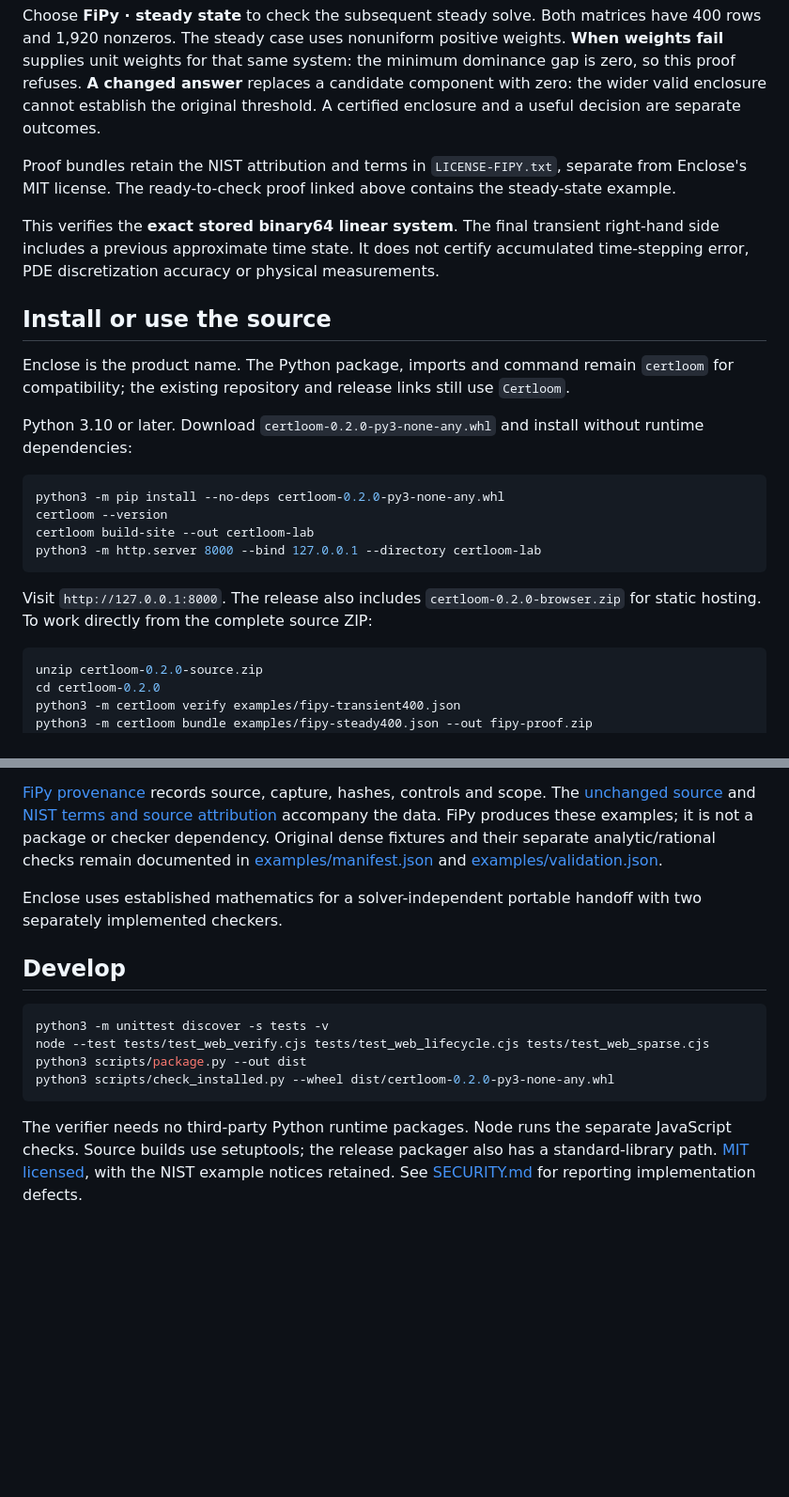
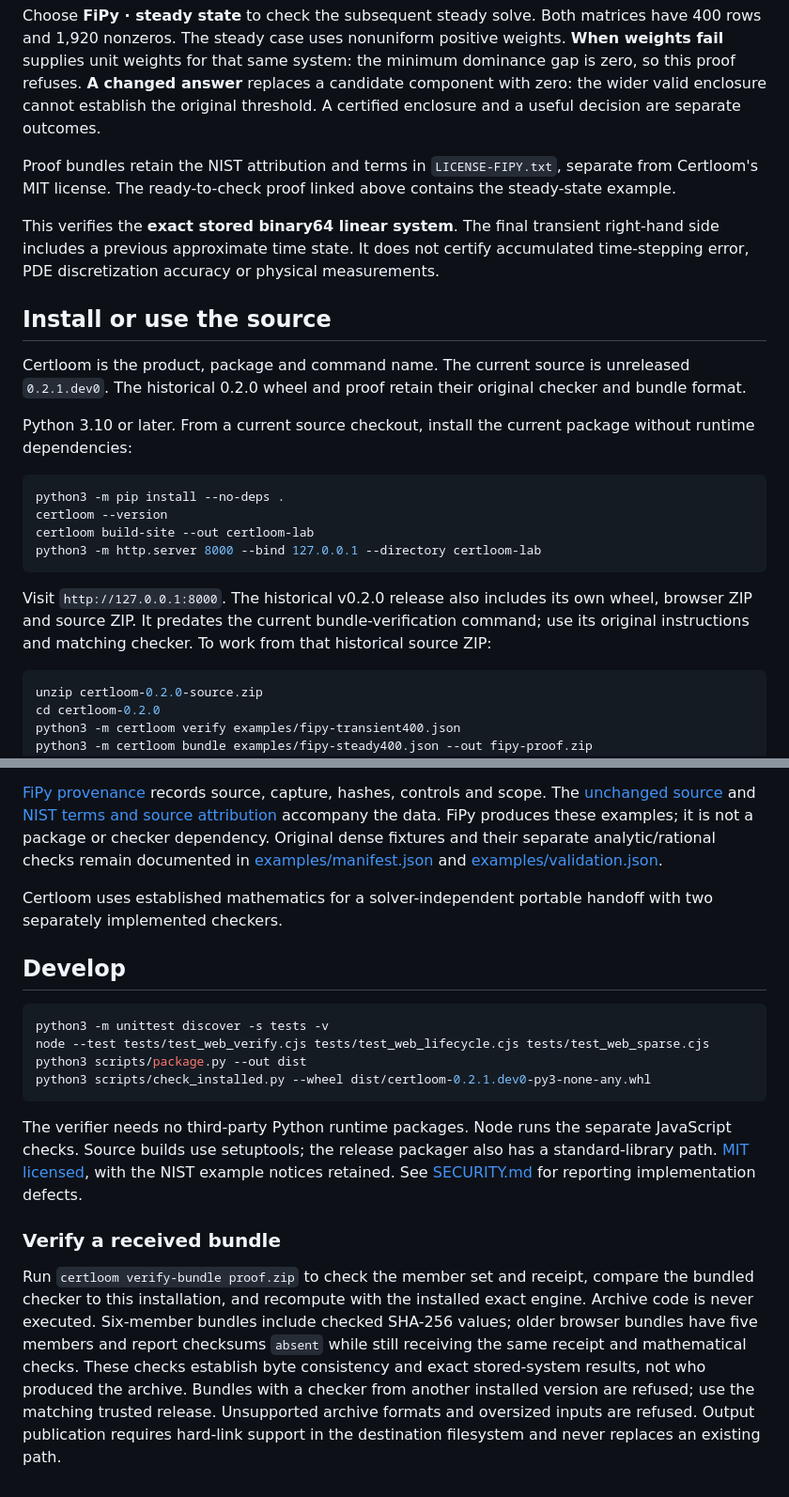
Before and after one commit to nazeeh111/Certloom, a Markdown page: README.md, 2 parts joined by grey strips. Shown at 94% size. Rendered like a GitHub page; blank space fills up the shorter version.

````diff
--- a/README.md
+++ b/README.md
@@ -33,24 +35,24 @@ Open the lab and choose **FiPy · final transient**. These are the actual equati
 
 Choose **FiPy · steady state** to check the subsequent steady solve. Both matrices have 400 rows and 1,920 nonzeros. The steady case uses nonuniform positive weights. **When weights fail** supplies unit weights for that same system: the minimum dominance gap is zero, so this proof refuses. **A changed answer** replaces a candidate component with zero: the wider valid enclosure cannot establish the original threshold. A certified enclosure and a useful decision are separate outcomes.
 
-Proof bundles retain the NIST attribution and terms in `LICENSE-FIPY.txt`, separate from Enclose's MIT license. The ready-to-check proof linked above contains the steady-state example.
+Proof bundles retain the NIST attribution and terms in `LICENSE-FIPY.txt`, separate from Certloom's MIT license. The ready-to-check proof linked above contains the steady-state example.
 
 This verifies the **exact stored binary64 linear system**. The final transient right-hand side includes a previous approximate time state. It does not certify accumulated time-stepping error, PDE discretization accuracy or physical measurements.
 
 ## Install or use the source
 
-Enclose is the product name. The Python package, imports and command remain `certloom` for compatibility; the existing repository and release links still use `Certloom`.
+Certloom is the product, package and command name. The current source is unreleased `0.2.1.dev0`. The historical 0.2.0 wheel and proof retain their original checker and bundle format.
 
-Python 3.10 or later. Download `certloom-0.2.0-py3-none-any.whl` and install without runtime dependencies:
+Python 3.10 or later. From a current source checkout, install the current package without runtime dependencies:
 
 ```sh
-python3 -m pip install --no-deps certloom-0.2.0-py3-none-any.whl
+python3 -m pip install --no-deps .
 certloom --version
 certloom build-site --out certloom-lab
 python3 -m http.server 8000 --bind 127.0.0.1 --directory certloom-lab
 ```
 
-Visit `http://127.0.0.1:8000`. The release also includes `certloom-0.2.0-browser.zip` for static hosting. To work directly from the complete source ZIP:
+Visit `http://127.0.0.1:8000`. The historical v0.2.0 release also includes its own wheel, browser ZIP and source ZIP. It predates the current bundle-verification command; use its original instructions and matching checker. To work from that historical source ZIP:
 
 ```sh
 unzip certloom-0.2.0-source.zip
@@ -123,7 +125,7 @@ The FiPy fixtures come from one execution of the unchanged [NIST example](https:
 
 [FiPy provenance](examples/fipy-provenance.json) records source, capture, hashes, controls and scope. The [unchanged source](examples/fipy-mesh20x20.py) and [NIST terms and source attribution](examples/FIPY-TERMS.txt) accompany the data. FiPy produces these examples; it is not a package or checker dependency. Original dense fixtures and their separate analytic/rational checks remain documented in [examples/manifest.json](examples/manifest.json) and [examples/validation.json](examples/validation.json).
 
-Enclose uses established mathematics for a solver-independent portable handoff with two separately implemented checkers.
+Certloom uses established mathematics for a solver-independent portable handoff with two separately implemented checkers.
 
 ## Develop
 
@@ -131,7 +133,20 @@ Enclose uses established mathematics for a solver-independent portable handoff w
 python3 -m unittest discover -s tests -v
 node --test tests/test_web_verify.cjs tests/test_web_lifecycle.cjs tests/test_web_sparse.cjs
 python3 scripts/package.py --out dist
-python3 scripts/check_installed.py --wheel dist/certloom-0.2.0-py3-none-any.whl
+python3 scripts/check_installed.py --wheel dist/certloom-0.2.1.dev0-py3-none-any.whl
 ```
 
 The verifier needs no third-party Python runtime packages. Node runs the separate JavaScript checks. Source builds use setuptools; the release packager also has a standard-library path. [MIT licensed](LICENSE), with the NIST example notices retained. See [SECURITY.md](SECURITY.md) for reporting implementation defects.
+
+### Verify a received bundle
+
+Run `certloom verify-bundle proof.zip` to check the member set and receipt,
+compare the bundled checker to this installation, and recompute with the installed
+exact engine. Archive code is never executed. Six-member bundles include checked
+SHA-256 values; older browser bundles have five members and report checksums
+`absent` while still receiving the same receipt and mathematical checks. These
+checks establish byte consistency and exact stored-system results, not who
+produced the archive. Bundles with a checker from another installed version are
+refused; use the matching trusted release. Unsupported archive formats and
+oversized inputs are refused. Output publication requires hard-link support in
+the destination filesystem and never replaces an existing path.
````
Also changed, not shown: other parts of README.md (+9 -7 lines), docs/captures.md (added, +20 -0 lines), docs/images/bounds-phone-0.2.1-dev.png (added), docs/images/workbench-0.2.1-dev.png (added), 13 other files.
